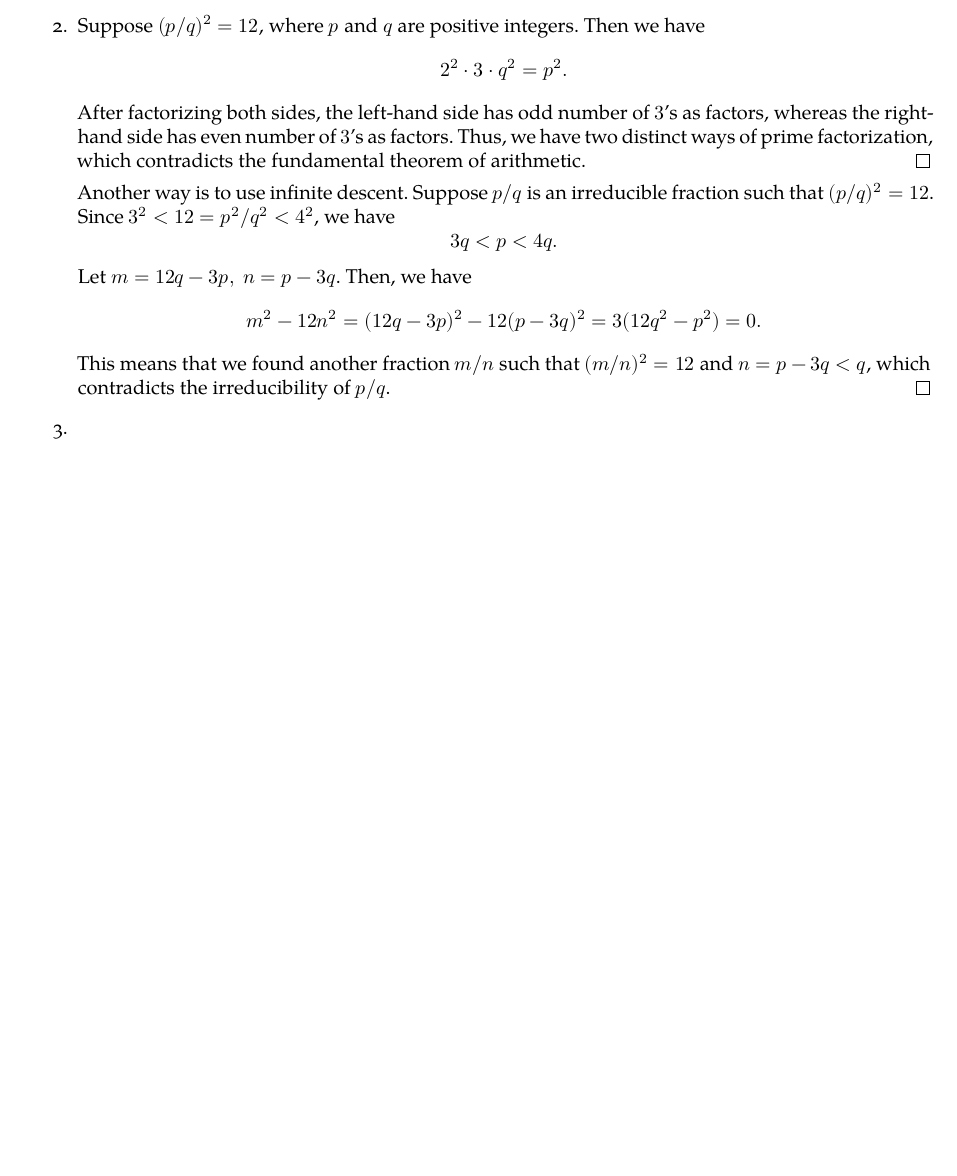
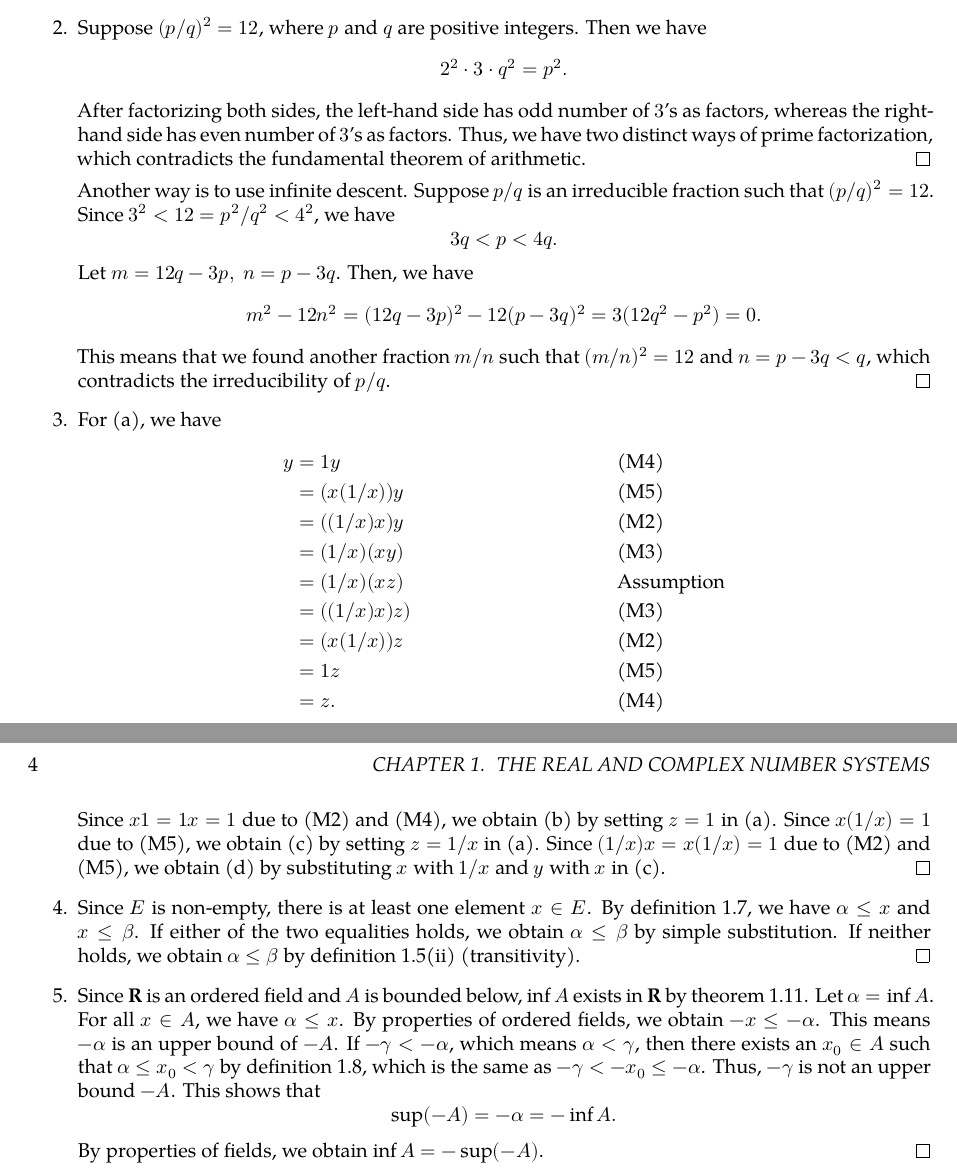
Before and after one commit to LeeiFrankJaw/Analysis, a LaTeX book (Rudin/Baby/Solutions.tex, which reads Rudin/Baby/ch01.tex, Rudin/Baby/preamble-all.tex): part of page 3 of 3 before the commit and two parts of pages 3 and 4 of 4 after it, the two joined at a grey line, cut so that both start at the same text, the shorter picture padded with empty space. Compiled offline with XeLaTeX; a missing font is replaced by an installed copy or a similar font.

Commit message:
Update Baby Rudin

```diff
--- a/Rudin/Baby/Solutions.tex
+++ b/Rudin/Baby/Solutions.tex
@@ -9,7 +9,7 @@
 % \usepackage[lite,subscriptcorrection,nofontinfo]{mtpro2}
 \usepackage{fontspec}
 
-\defaultfontfeatures{Ligatures=TeX,Numbers=OldStyle}
+\defaultfontfeatures{Ligatures=TeX}
 \setmainfont{Palatino Linotype}
 \setmonofont{Source Code Pro}
 % \usepackage[integrals]{wasysym}
--- a/Rudin/Baby/ch01.tex
+++ b/Rudin/Baby/ch01.tex
@@ -37,7 +37,40 @@
   This means that we found another fraction \(m/n\) such that \((m/n)^2 = 12\) and \(n = p - 3q < q\), which contradicts the irreducibility of \(p/q\).
   \qed
 
-\item
+\item For (a), we have
+  \begin{align*}
+    y
+    &= 1y
+    && \reason{(M4)} \\
+    &= (x(1/x))y
+    && \reason{(M5)} \\
+    &= ((1/x)x)y
+    && \reason{(M2)} \\
+    &= (1/x)(xy)
+    && \reason{(M3)} \\
+    &= (1/x)(xz)
+    && \reason{Assumption} \\
+    &= ((1/x)x)z)
+    && \reason{(M3)} \\
+    &= (x(1/x))z
+    && \reason{(M2)} \\
+    &= 1z
+    && \reason{(M5)} \\
+    &= z.
+    && \reason{(M4)}
+  \end{align*}
+  Since \(x1 = 1x = 1\) due to (M2) and (M4), we obtain (b) by setting \(z = 1\) in (a).  Since \(x(1/x) = 1\) due to (M5), we obtain (c) by setting \(z = 1/x\) in (a).  Since \((1/x)x = x(1/x) = 1\) due to (M2) and (M5), we obtain (d) by substituting \(x\) with \(1/x\) and \(y\) with \(x\) in (c).
+  \qed
+
+\item Since \(E\) is non-empty, there is at least one element \(x \in E\).  By definition~1.7, we have \(α \le x\) and \(x \le β\).  If either of the two equalities holds, we obtain \(α \le β\) by simple substitution.  If neither holds, we obtain \(α \le β\) by definition~1.5(ii) (transitivity).
+  \qed
+
+\item Since \(\R\) is an ordered field and \(A\) is bounded below, \(\inf A\) exists in \(\R\) by theorem~1.11.  Let \(α = \inf A\).  For all \(x \in A\), we have \(α \le x\).  By properties of ordered fields, we obtain \(-x \le -α\).  This means \(-α\) is an upper bound of \(-A\).  If \(-γ < -α\), which means \(α < γ\), then there exists an \(x_0 \in A\) such that \(α \le x_0 < γ\) by definition~1.8, which is the same as \(-γ < -x_0 \le -α\). Thus, \(-γ\) is not an upper bound \(-A\).  This shows that
+  \begin{equation*}
+    \sup(-A) = -α = -\inf A.
+  \end{equation*}
+  By properties of fields, we obtain \(\inf A = -\sup(-A)\).
+  \qed
 \end{enumerate}
 
 % Local Variables:
--- a/Rudin/Baby/preamble-all.tex
+++ b/Rudin/Baby/preamble-all.tex
@@ -13,7 +13,7 @@
 \usepackage{bookmark}
 \usepackage{float}
 
-\frenchspacing
+% \frenchspacing
 
 \newcommand*{\parasp}{\setlength{\parskip}{10pt plus 2pt minus 3pt}}
 \newcommand*{\noparasp}{\setlength{\parskip}{0pt plus 1pt}}
@@ -44,10 +44,10 @@
 \DeclareUnit{m}
 \DeclareUnit{kg}
 \DeclareUnit{s}
-\newcommand*{\R}{\mathbb{R}}
-\newcommand*{\Z}{\mathbb{Z}}
-\newcommand*{\N}{\mathbb{N}}
-\newcommand*{\Q}{\mathbb{Q}}
+\newcommand*{\R}{\mathbf{R}}
+\newcommand*{\Z}{\mathbf{Z}}
+\newcommand*{\N}{\mathbf{N}}
+\newcommand*{\Q}{\mathbf{Q}}
 % \newcommand*{\Rp}{(0,+\infty)}
 % \newcommand*{\Rm}{(-\infty,0)}
 \newcommand*{\deduce}{\mathrel{\Downarrow}}
```
Also changed, not shown: Rudin/Baby/ch01.tex (4 more changed lines).
